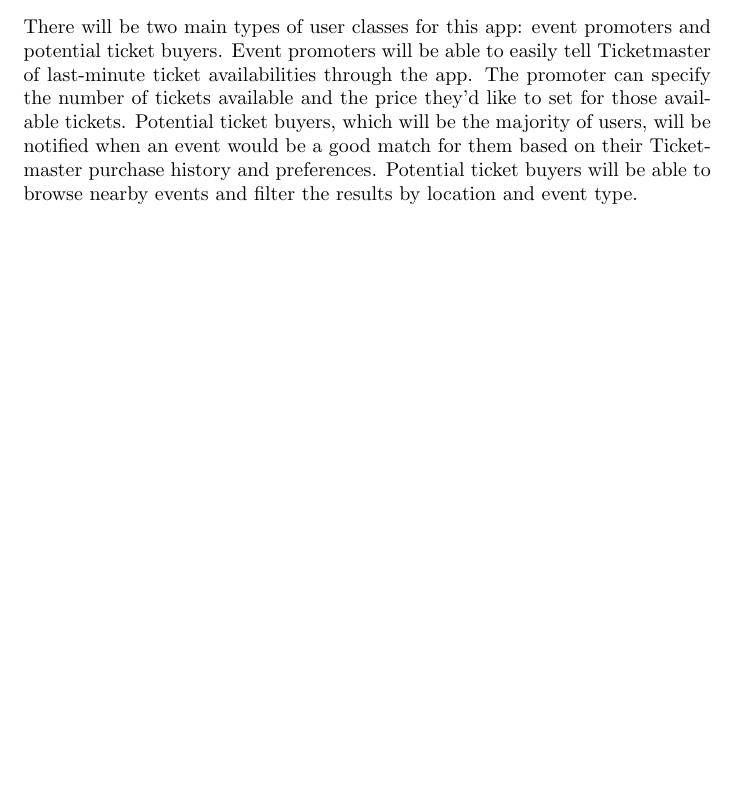
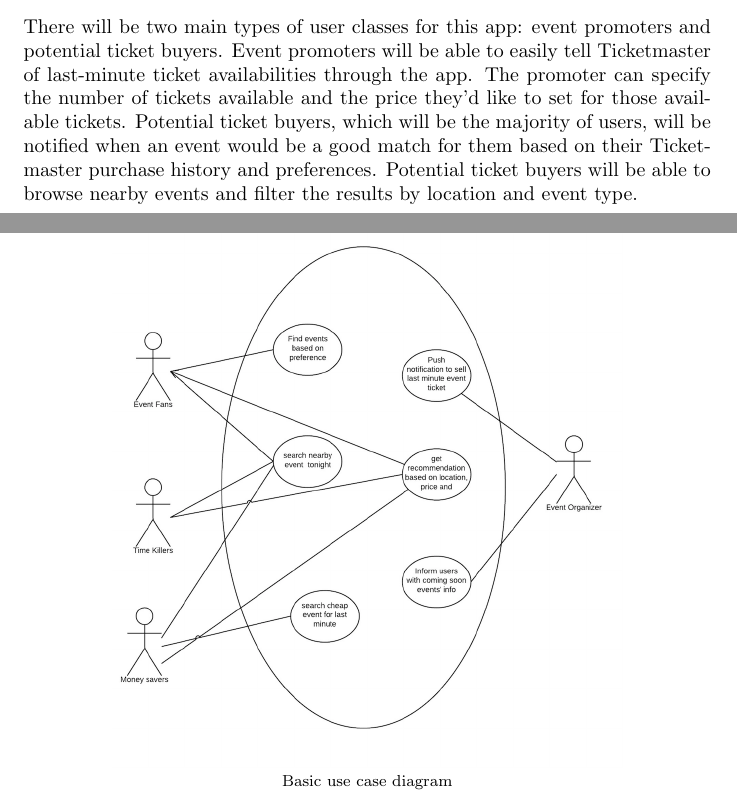
Before and after one commit to zhxnlai/TicketsTonight, a LaTeX document (Requirement Document/TicketTonight_Section_B_Requirement Document.tex, which reads Requirement Document/overall_description.tex): part of page 4 of 6 before the commit and two parts of pages 4 and 5 of 8 after it, the two joined at a grey line, cut so that both start at the same text, the shorter picture padded with empty space. Compiled offline with pdfLaTeX.

Commit message:
add diagrams

```diff
--- a/Requirement Document/overall_description.tex
+++ b/Requirement Document/overall_description.tex
@@ -6,3 +6,6 @@
 		\end{center}
 		\subsection{User Classes and Characteristics}
 		 There will be two main types of user classes for this app: event promoters and potential ticket buyers. Event promoters will be able to easily tell Ticketmaster of last-minute ticket availabilities through the app. The promoter can specify the number of tickets available and the price they’d like to set for those available tickets. Potential ticket buyers, which will be the majority of users, will be notified when an event would be a good match for them based on their Ticketmaster purchase history and preferences. Potential ticket buyers will be able to browse nearby events and filter the results by location and event type.
+		 \begin{center}
+		 	\includegraphics[width=90mm]{./basic_use_case_diagram.png} \\
+		 	{\footnotesize Basic use case diagram\par}
```
Also changed, not shown: Requirement Document/TicketTonight_Section_B_Requirement Document.pdf, Requirement Document/basic_use_case_diagram.png (added), Requirement Document/class_diagram.png (added), Requirement Document/overall_description.tex (4 more changed lines).
